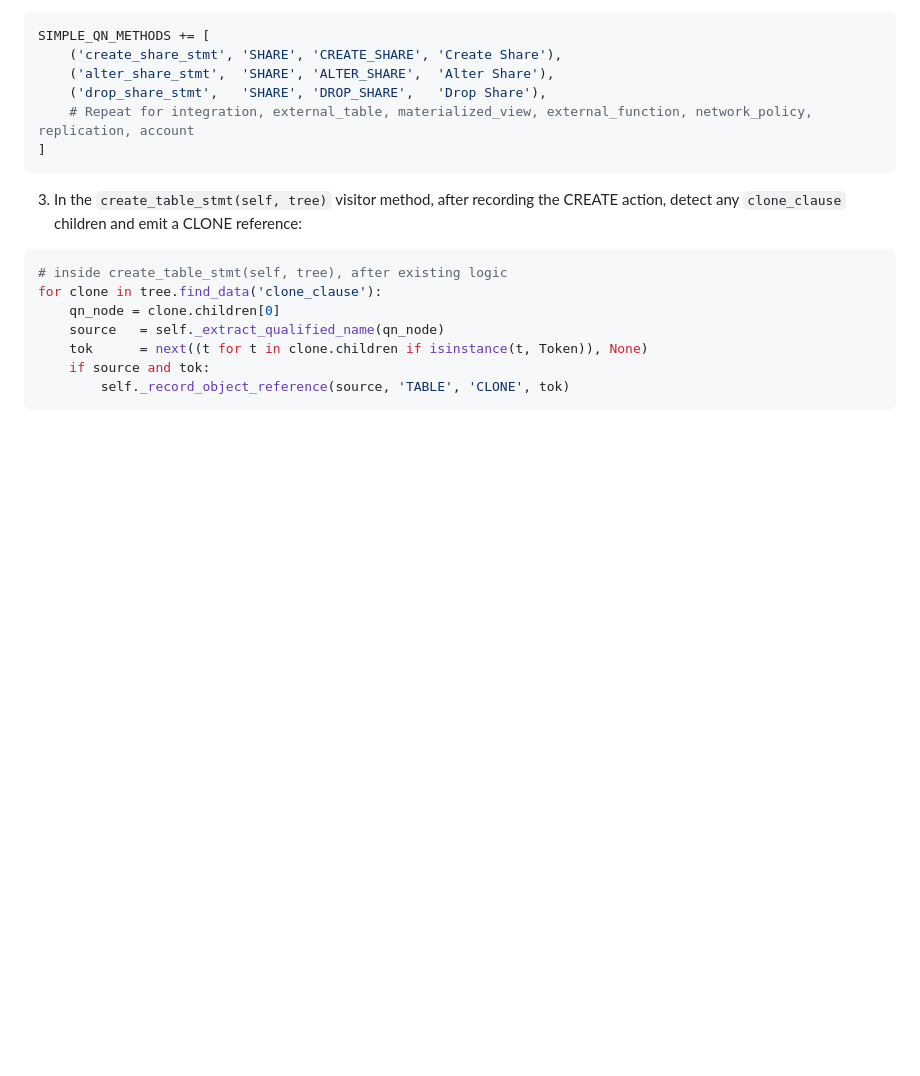
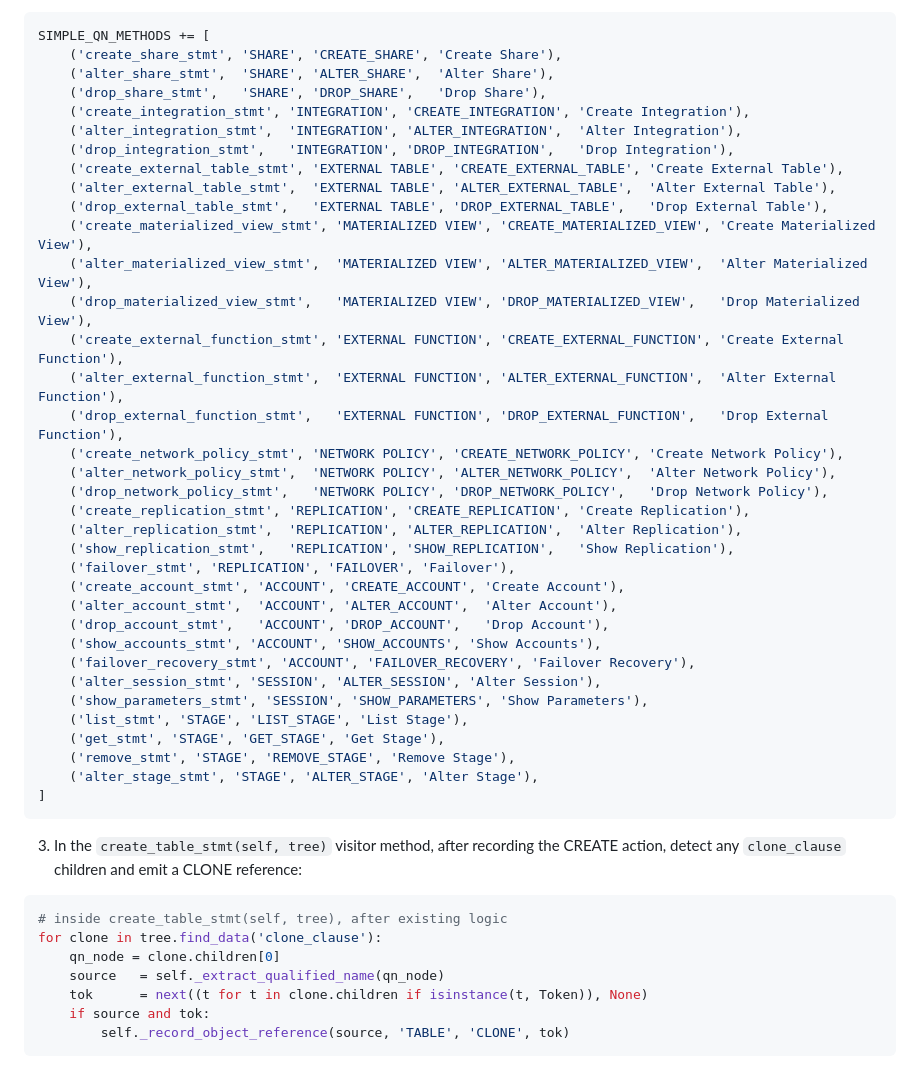
Before and after one commit to posunero/sql-analyzer, a Markdown page: memory_bank/snowflake_full_core_coverage.md, the part around one of its changes. Rendered like a GitHub page; blank space fills up the shorter version.

````diff
--- a/memory_bank/snowflake_full_core_coverage.md
+++ b/memory_bank/snowflake_full_core_coverage.md
@@ -233,7 +243,36 @@ SIMPLE_QN_METHODS += [
     ('create_share_stmt', 'SHARE', 'CREATE_SHARE', 'Create Share'),
     ('alter_share_stmt',  'SHARE', 'ALTER_SHARE',  'Alter Share'),
     ('drop_share_stmt',   'SHARE', 'DROP_SHARE',   'Drop Share'),
-    # Repeat for integration, external_table, materialized_view, external_function, network_policy, replication, account
+    ('create_integration_stmt', 'INTEGRATION', 'CREATE_INTEGRATION', 'Create Integration'),
+    ('alter_integration_stmt',  'INTEGRATION', 'ALTER_INTEGRATION',  'Alter Integration'),
+    ('drop_integration_stmt',   'INTEGRATION', 'DROP_INTEGRATION',   'Drop Integration'),
+    ('create_external_table_stmt', 'EXTERNAL TABLE', 'CREATE_EXTERNAL_TABLE', 'Create External Table'),
+    ('alter_external_table_stmt',  'EXTERNAL TABLE', 'ALTER_EXTERNAL_TABLE',  'Alter External Table'),
+    ('drop_external_table_stmt',   'EXTERNAL TABLE', 'DROP_EXTERNAL_TABLE',   'Drop External Table'),
+    ('create_materialized_view_stmt', 'MATERIALIZED VIEW', 'CREATE_MATERIALIZED_VIEW', 'Create Materialized View'),
+    ('alter_materialized_view_stmt',  'MATERIALIZED VIEW', 'ALTER_MATERIALIZED_VIEW',  'Alter Materialized View'),
+    ('drop_materialized_view_stmt',   'MATERIALIZED VIEW', 'DROP_MATERIALIZED_VIEW',   'Drop Materialized View'),
+    ('create_external_function_stmt', 'EXTERNAL FUNCTION', 'CREATE_EXTERNAL_FUNCTION', 'Create External Function'),
+    ('alter_external_function_stmt',  'EXTERNAL FUNCTION', 'ALTER_EXTERNAL_FUNCTION',  'Alter External Function'),
+    ('drop_external_function_stmt',   'EXTERNAL FUNCTION', 'DROP_EXTERNAL_FUNCTION',   'Drop External Function'),
+    ('create_network_policy_stmt', 'NETWORK POLICY', 'CREATE_NETWORK_POLICY', 'Create Network Policy'),
+    ('alter_network_policy_stmt',  'NETWORK POLICY', 'ALTER_NETWORK_POLICY',  'Alter Network Policy'),
+    ('drop_network_policy_stmt',   'NETWORK POLICY', 'DROP_NETWORK_POLICY',   'Drop Network Policy'),
+    ('create_replication_stmt', 'REPLICATION', 'CREATE_REPLICATION', 'Create Replication'),
+    ('alter_replication_stmt',  'REPLICATION', 'ALTER_REPLICATION',  'Alter Replication'),
+    ('show_replication_stmt',   'REPLICATION', 'SHOW_REPLICATION',   'Show Replication'),
+    ('failover_stmt', 'REPLICATION', 'FAILOVER', 'Failover'),
+    ('create_account_stmt', 'ACCOUNT', 'CREATE_ACCOUNT', 'Create Account'),
+    ('alter_account_stmt',  'ACCOUNT', 'ALTER_ACCOUNT',  'Alter Account'),
+    ('drop_account_stmt',   'ACCOUNT', 'DROP_ACCOUNT',   'Drop Account'),
+    ('show_accounts_stmt', 'ACCOUNT', 'SHOW_ACCOUNTS', 'Show Accounts'),
+    ('failover_recovery_stmt', 'ACCOUNT', 'FAILOVER_RECOVERY', 'Failover Recovery'),
+    ('alter_session_stmt', 'SESSION', 'ALTER_SESSION', 'Alter Session'),
+    ('show_parameters_stmt', 'SESSION', 'SHOW_PARAMETERS', 'Show Parameters'),
+    ('list_stmt', 'STAGE', 'LIST_STAGE', 'List Stage'),
+    ('get_stmt', 'STAGE', 'GET_STAGE', 'Get Stage'),
+    ('remove_stmt', 'STAGE', 'REMOVE_STAGE', 'Remove Stage'),
+    ('alter_stage_stmt', 'STAGE', 'ALTER_STAGE', 'Alter Stage'),
 ]
 ```
 3. In the `create_table_stmt(self, tree)` visitor method, after recording the CREATE action, detect any `clone_clause` children and emit a CLONE reference:
````
Also changed, not shown: other parts of memory_bank/snowflake_full_core_coverage.md (+36 -26 lines).
